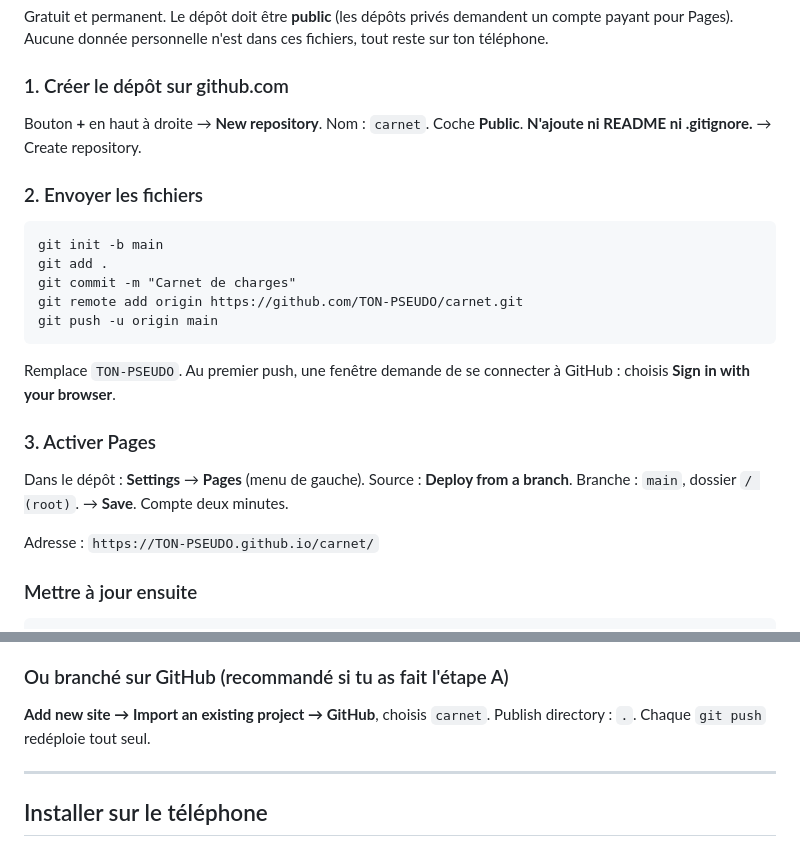
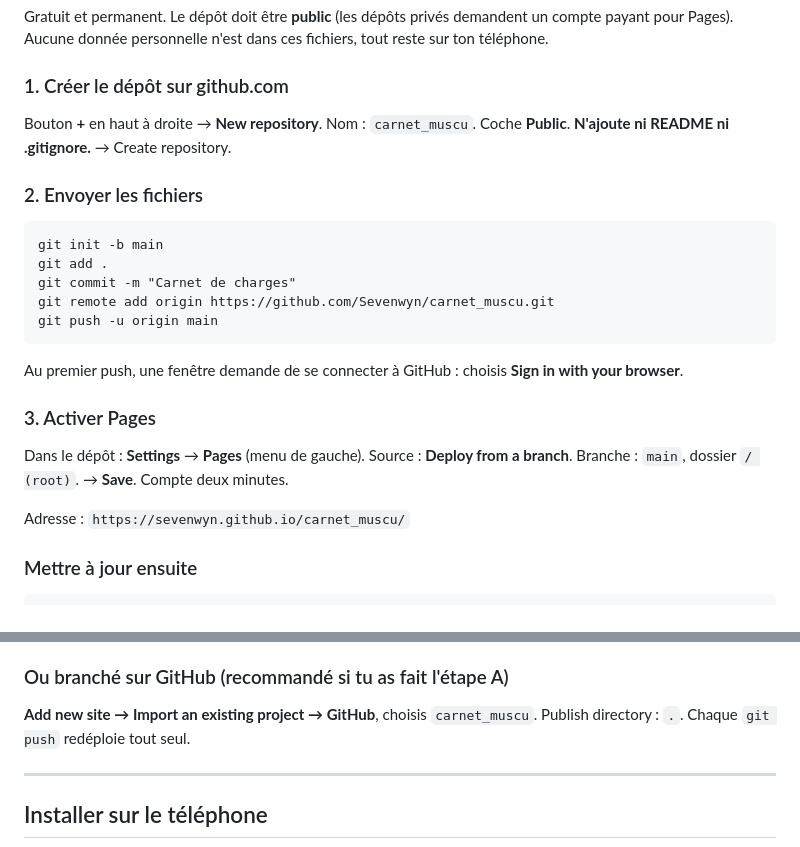
Before and after one commit to Sevenwyn/carnet_muscu, a Markdown page: LISEZMOI.md, 2 parts joined by grey strips. GitHub-like rendering.

Commit message:
Adresses reelles du depot dans le guide

```diff
--- a/LISEZMOI.md
+++ b/LISEZMOI.md
@@ -18,7 +18,7 @@ n'est dans ces fichiers, tout reste sur ton téléphone.
 ### 1. Créer le dépôt sur github.com
 
 Bouton **+** en haut à droite → **New repository**.
-Nom : `carnet`. Coche **Public**. **N'ajoute ni README ni .gitignore.**
+Nom : `carnet_muscu`. Coche **Public**. **N'ajoute ni README ni .gitignore.**
 → Create repository.
 
 ### 2. Envoyer les fichiers
@@ -26,10 +26,10 @@ Nom : `carnet`. Coche **Public**. **N'ajoute ni README ni .gitignore.**
     git init -b main
     git add .
     git commit -m "Carnet de charges"
-    git remote add origin https://github.com/TON-PSEUDO/carnet.git
+    git remote add origin https://github.com/Sevenwyn/carnet_muscu.git
     git push -u origin main
 
-Remplace `TON-PSEUDO`. Au premier push, une fenêtre demande de se
+Au premier push, une fenêtre demande de se
 connecter à GitHub : choisis **Sign in with your browser**.
 
 ### 3. Activer Pages
@@ -38,7 +38,7 @@ Dans le dépôt : **Settings** → **Pages** (menu de gauche).
 Source : **Deploy from a branch**. Branche : `main`, dossier `/ (root)`.
 → **Save**. Compte deux minutes.
 
-Adresse : `https://TON-PSEUDO.github.io/carnet/`
+Adresse : `https://sevenwyn.github.io/carnet_muscu/`
 
 ### Mettre à jour ensuite
 
@@ -86,7 +86,7 @@ puis **Site configuration → Change site name** pour choisir l'adresse.
 
 ### Ou branché sur GitHub (recommandé si tu as fait l'étape A)
 
-**Add new site → Import an existing project → GitHub**, choisis `carnet`.
+**Add new site → Import an existing project → GitHub**, choisis `carnet_muscu`.
 Publish directory : `.`. Chaque `git push` redéploie tout seul.
 
 ---
```
